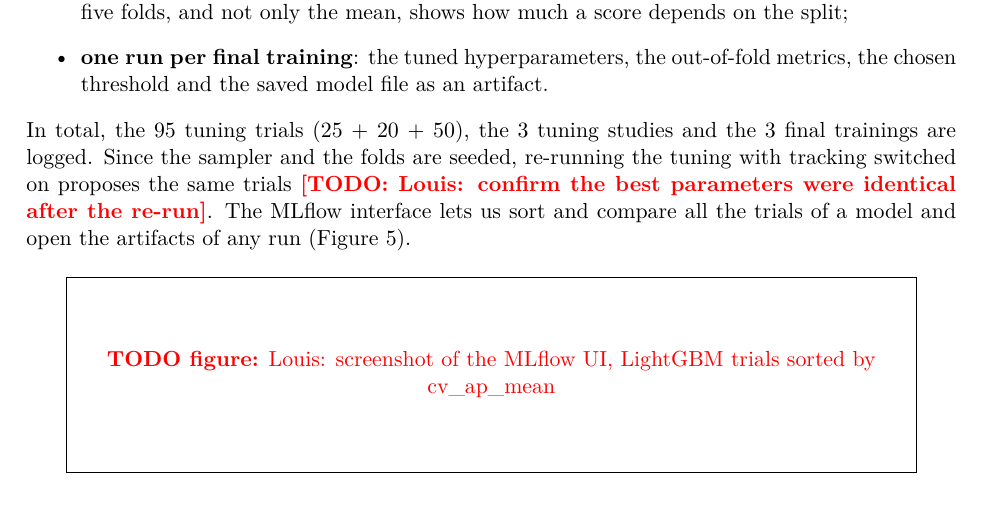
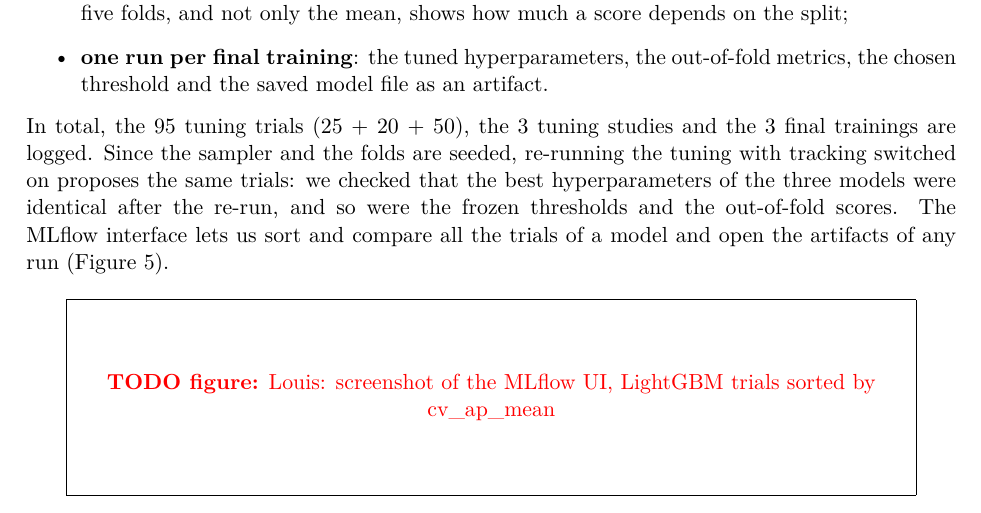
Before and after one commit to epepe-10/supervised-learning-project, a LaTeX document (report/main.tex, which reads report/sections/08_tracking.tex): part of page 10 of 17, cut so that both start at the same text. Compiled offline with pdfLaTeX.

Commit message:
Confirm in the report that the tracked re-run of the tuning gave the same models

```diff
--- a/report/sections/08_tracking.tex
+++ b/report/sections/08_tracking.tex
@@ -19,8 +19,9 @@ experiment, \code{adult-income}. The runs are organised as follows:
 \end{itemize}
 In total, the 95 tuning trials (25 + 20 + 50), the 3 tuning studies and the 3
 final trainings are logged. Since the sampler and the folds are seeded,
-re-running the tuning with tracking switched on proposes the same trials
-\todo{Louis: confirm the best parameters were identical after the re-run}. The
+re-running the tuning with tracking switched on proposes the same trials: we
+checked that the best hyperparameters of the three models were identical after
+the re-run, and so were the frozen thresholds and the out-of-fold scores. The
 MLflow interface lets us sort and compare all the trials of a model and open
 the artifacts of any run (Figure~\ref{fig:mlflow}).
 
```
